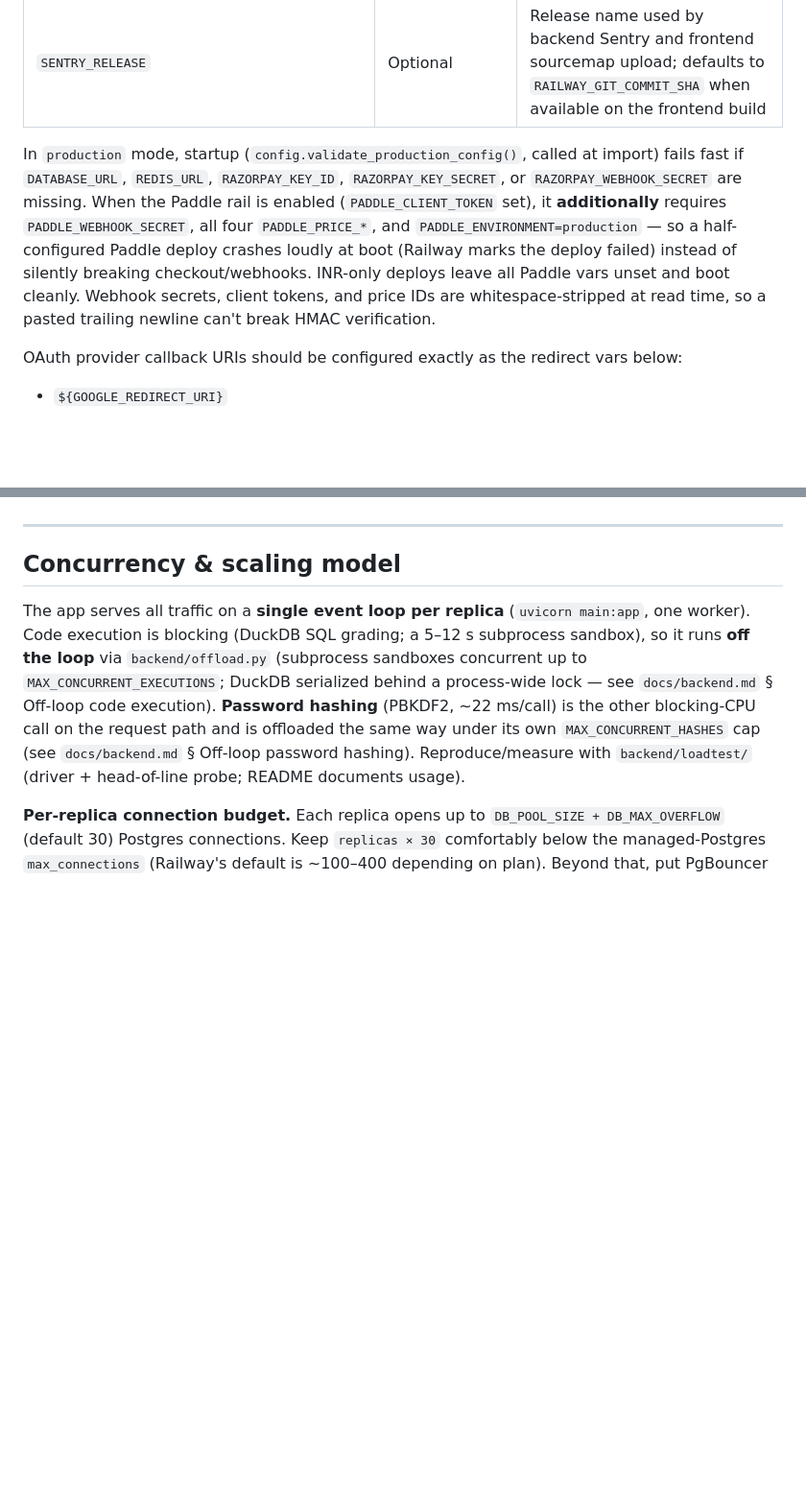
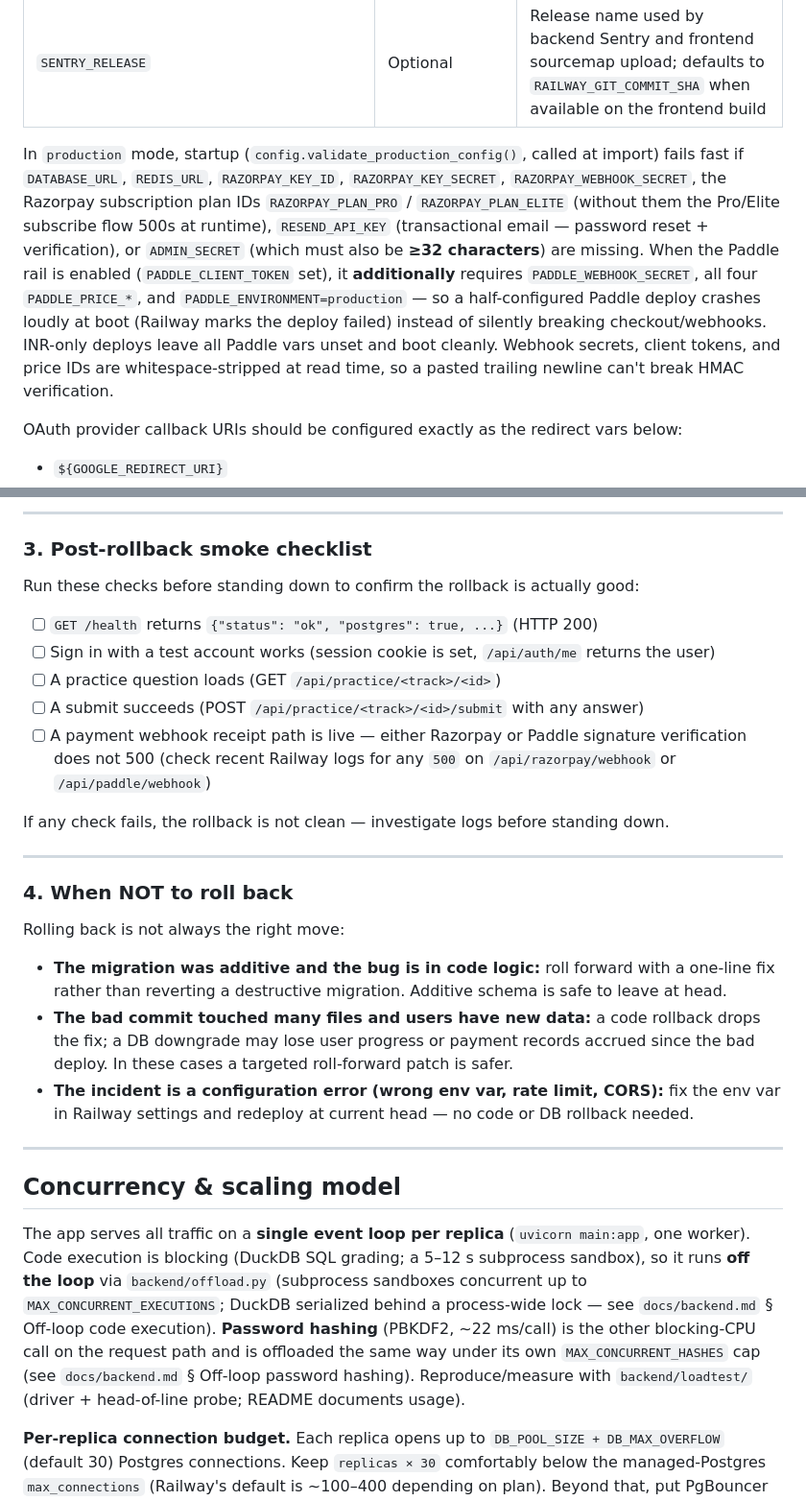
Before and after one commit to matt-srini/sql-interview-practice, a Markdown page: docs/deployment.md, 2 parts joined by grey strips. Shown at 96% size. GitHub-like rendering; blank space fills up the shorter version.

```diff
--- a/docs/deployment.md
+++ b/docs/deployment.md
@@ -308,7 +308,7 @@ The `FRONTEND_DIST_DIR` env var defaults to `/app/frontend/dist` inside the imag
 | `SENTRY_PROJECT` | Optional | Sentry project slug for frontend sourcemap upload |
 | `SENTRY_RELEASE` | Optional | Release name used by backend Sentry and frontend sourcemap upload; defaults to `RAILWAY_GIT_COMMIT_SHA` when available on the frontend build |
 
-In `production` mode, startup (`config.validate_production_config()`, called at import) fails fast if `DATABASE_URL`, `REDIS_URL`, `RAZORPAY_KEY_ID`, `RAZORPAY_KEY_SECRET`, or `RAZORPAY_WEBHOOK_SECRET` are missing. When the Paddle rail is enabled (`PADDLE_CLIENT_TOKEN` set), it **additionally** requires `PADDLE_WEBHOOK_SECRET`, all four `PADDLE_PRICE_*`, and `PADDLE_ENVIRONMENT=production` — so a half-configured Paddle deploy crashes loudly at boot (Railway marks the deploy failed) instead of silently breaking checkout/webhooks. INR-only deploys leave all Paddle vars unset and boot cleanly. Webhook secrets, client tokens, and price IDs are whitespace-stripped at read time, so a pasted trailing newline can't break HMAC verification.
+In `production` mode, startup (`config.validate_production_config()`, called at import) fails fast if `DATABASE_URL`, `REDIS_URL`, `RAZORPAY_KEY_ID`, `RAZORPAY_KEY_SECRET`, `RAZORPAY_WEBHOOK_SECRET`, the Razorpay subscription plan IDs `RAZORPAY_PLAN_PRO` / `RAZORPAY_PLAN_ELITE` (without them the Pro/Elite subscribe flow 500s at runtime), `RESEND_API_KEY` (transactional email — password reset + verification), or `ADMIN_SECRET` (which must also be **≥32 characters**) are missing. When the Paddle rail is enabled (`PADDLE_CLIENT_TOKEN` set), it **additionally** requires `PADDLE_WEBHOOK_SECRET`, all four `PADDLE_PRICE_*`, and `PADDLE_ENVIRONMENT=production` — so a half-configured Paddle deploy crashes loudly at boot (Railway marks the deploy failed) instead of silently breaking checkout/webhooks. INR-only deploys leave all Paddle vars unset and boot cleanly. Webhook secrets, client tokens, and price IDs are whitespace-stripped at read time, so a pasted trailing newline can't break HMAC verification.
 
 OAuth provider callback URIs should be configured exactly as the redirect vars below:
 - `${GOOGLE_REDIRECT_URI}`
@@ -391,3 +451,26 @@ For Dockerfile-based services on Railway, the application must listen on Railway
+---
+
+### 3. Post-rollback smoke checklist
+
+Run these checks before standing down to confirm the rollback is actually good:
+
+- [ ] `GET /health` returns `{"status": "ok", "postgres": true, ...}` (HTTP 200)
+- [ ] Sign in with a test account works (session cookie is set, `/api/auth/me` returns the user)
+- [ ] A practice question loads (GET `/api/practice/<track>/<id>`)
+- [ ] A submit succeeds (POST `/api/practice/<track>/<id>/submit` with any answer)
+- [ ] A payment webhook receipt path is live — either Razorpay or Paddle signature verification does not 500 (check recent Railway logs for any `500` on `/api/razorpay/webhook` or `/api/paddle/webhook`)
+
+If any check fails, the rollback is not clean — investigate logs before standing down.
+
+---
+
+### 4. When NOT to roll back
+
+Rolling back is not always the right move:
+
+- **The migration was additive and the bug is in code logic:** roll forward with a one-line fix rather than reverting a destructive migration. Additive schema is safe to leave at head.
+- **The bad commit touched many files and users have new data:** a code rollback drops the fix; a DB downgrade may lose user progress or payment records accrued since the bad deploy. In these cases a targeted roll-forward patch is safer.
+- **The incident is a configuration error (wrong env var, rate limit, CORS):** fix the env var in Railway settings and redeploy at current head — no code or DB rollback needed.
 
 ---
 
```
Also changed, not shown: other parts of docs/deployment.md (+60 -0 lines).
